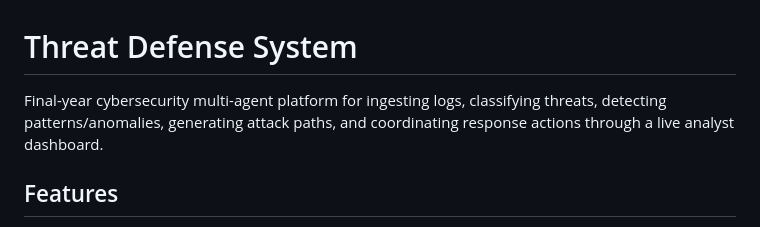
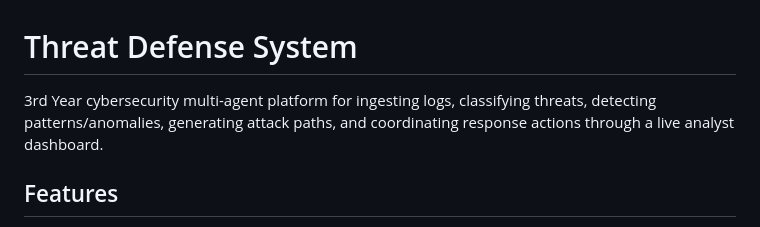
Before and after one commit to EduardoNobre-Cyb/threat-defense-system, a Markdown page: README.md, the part around the change. Drawn GitHub-style.

Commit message:
Update project description year from final to 3rd

```diff
--- a/README.md
+++ b/README.md
@@ -1,6 +1,6 @@
 # Threat Defense System
 
-Final-year cybersecurity multi-agent platform for ingesting logs, classifying threats, detecting patterns/anomalies, generating attack paths, and coordinating response actions through a live analyst dashboard.
+3rd Year cybersecurity multi-agent platform for ingesting logs, classifying threats, detecting patterns/anomalies, generating attack paths, and coordinating response actions through a live analyst dashboard.
 
 ## Features
 
```
